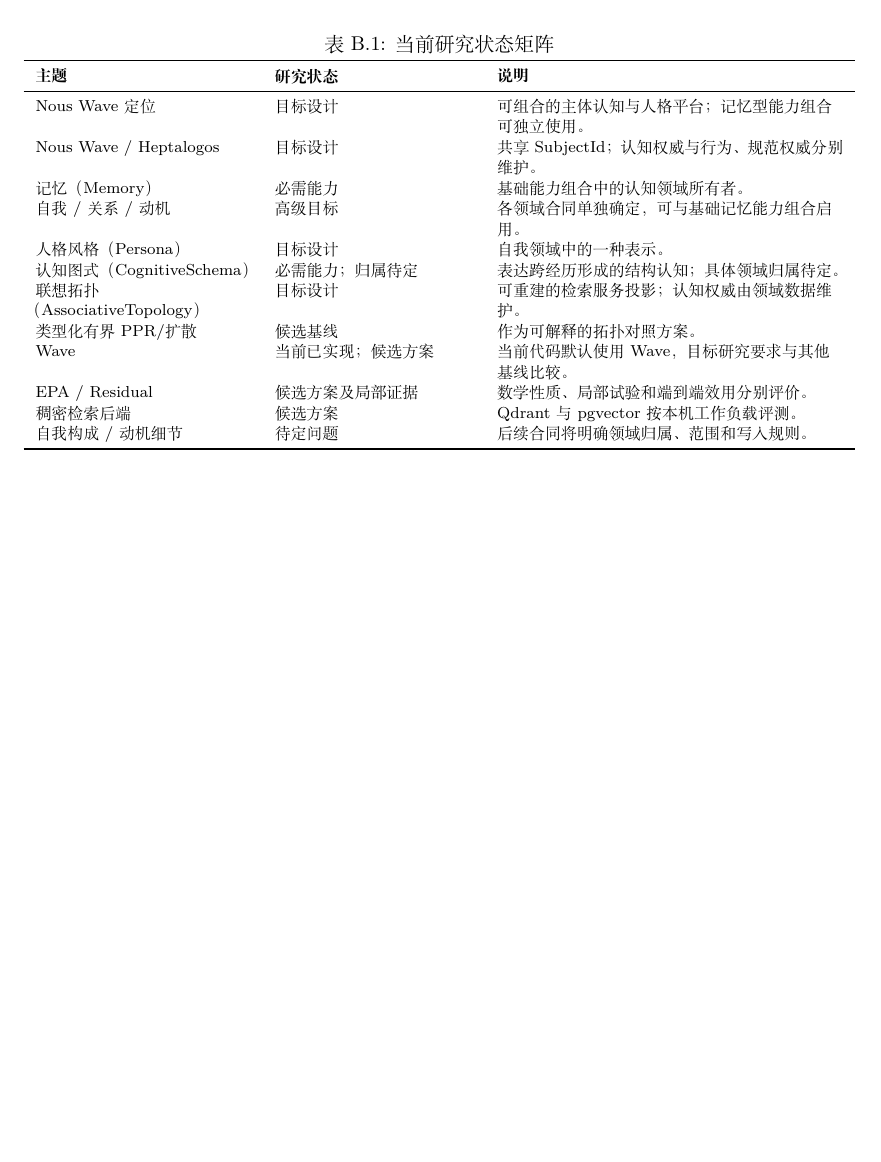
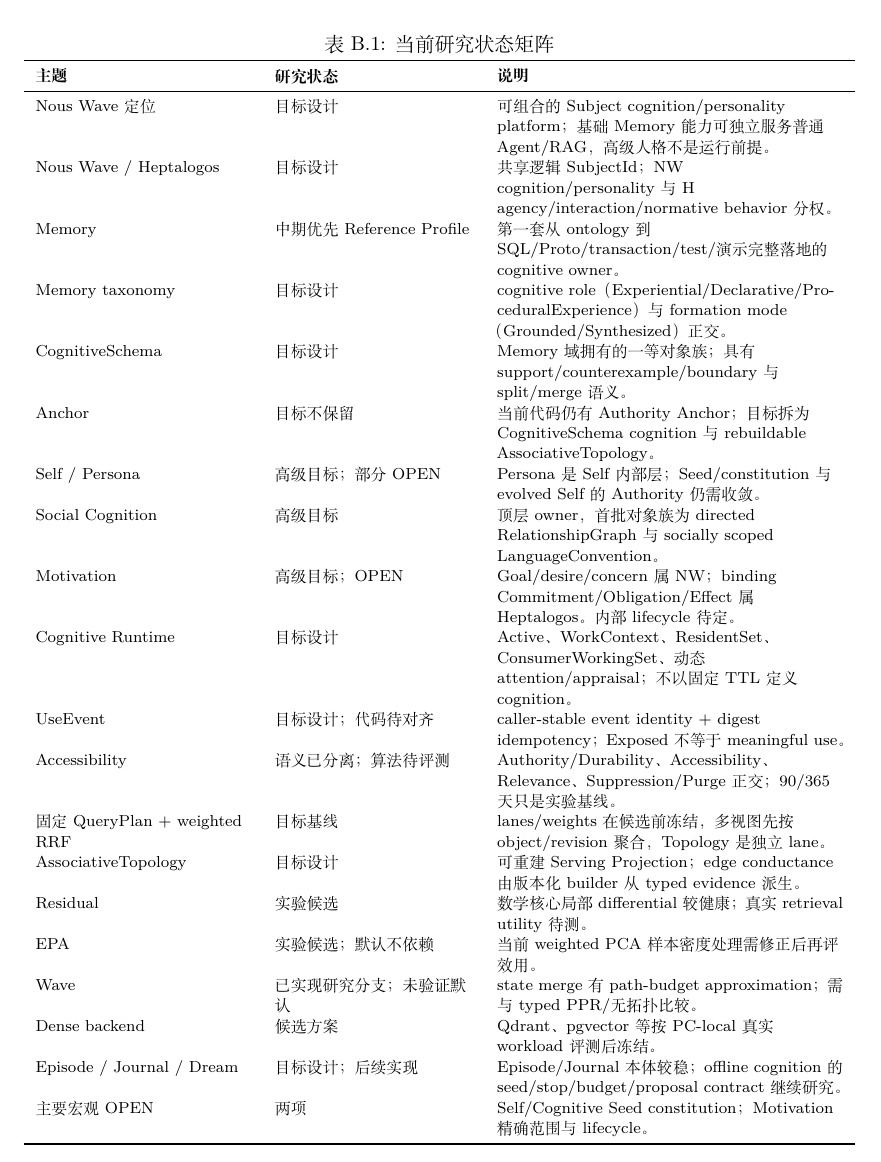
Before and after one commit to Heptalogos-Devs/Architecture-Vault, a LaTeX thesis (docs/Nous-Wave/main.tex, which reads docs/Nous-Wave/appendices/b-status-matrix.tex): part of page 46 of 49, cut so that both start at the same text, the shorter picture padded with empty space. Compiled offline with XeLaTeX.

Commit message:
docs(nous): refresh current research status matrix

```diff
--- a/docs/Nous-Wave/appendices/b-status-matrix.tex
+++ b/docs/Nous-Wave/appendices/b-status-matrix.tex
@@ -6,18 +6,26 @@
 \toprule
 \textbf{主题} & \textbf{研究状态} & \textbf{说明}\\
 \midrule
-Nous Wave 定位 & 目标设计 & 可组合的主体认知与人格平台；记忆型能力组合可独立使用。\\
-Nous Wave / Heptalogos & 目标设计 & 共享 SubjectId；认知权威与行为、规范权威分别维护。\\
-记忆（Memory） & 必需能力 & 基础能力组合中的认知领域所有者。\\
-自我 / 关系 / 动机 & 高级目标 & 各领域合同单独确定，可与基础记忆能力组合启用。\\
-人格风格（Persona） & 目标设计 & 自我领域中的一种表示。\\
-认知图式（CognitiveSchema） & 必需能力；归属待定 & 表达跨经历形成的结构认知；具体领域归属待定。\\
-联想拓扑（AssociativeTopology） & 目标设计 & 可重建的检索服务投影；认知权威由领域数据维护。\\
-类型化有界 PPR/扩散 & 候选基线 & 作为可解释的拓扑对照方案。\\
-Wave & 当前已实现；候选方案 & 当前代码默认使用 Wave，目标研究要求与其他基线比较。\\
-EPA / Residual & 候选方案及局部证据 & 数学性质、局部试验和端到端效用分别评价。\\
-稠密检索后端 & 候选方案 & Qdrant 与 pgvector 按本机工作负载评测。\\
-自我构成 / 动机细节 & 待定问题 & 后续合同将明确领域归属、范围和写入规则。\\
+Nous Wave 定位 & 目标设计 & 可组合的 Subject cognition/personality platform；基础 Memory 能力可独立服务普通 Agent/RAG，高级人格不是运行前提。\\
+Nous Wave / Heptalogos & 目标设计 & 共享逻辑 SubjectId；NW cognition/personality 与 H agency/interaction/normative behavior 分权。\\
+Memory & 中期优先 Reference Profile & 第一套从 ontology 到 SQL/Proto/transaction/test/演示完整落地的 cognitive owner。\\
+Memory taxonomy & 目标设计 & cognitive role（Experiential/Declarative/ProceduralExperience）与 formation mode（Grounded/Synthesized）正交。\\
+CognitiveSchema & 目标设计 & Memory 域拥有的一等对象族；具有 support/counterexample/boundary 与 split/merge 语义。\\
+Anchor & 目标不保留 & 当前代码仍有 Authority Anchor；目标拆为 CognitiveSchema cognition 与 rebuildable AssociativeTopology。\\
+Self / Persona & 高级目标；部分 OPEN & Persona 是 Self 内部层；Seed/constitution 与 evolved Self 的 Authority 仍需收敛。\\
+Social Cognition & 高级目标 & 顶层 owner，首批对象族为 directed RelationshipGraph 与 socially scoped LanguageConvention。\\
+Motivation & 高级目标；OPEN & Goal/desire/concern 属 NW；binding Commitment/Obligation/Effect 属 Heptalogos。内部 lifecycle 待定。\\
+Cognitive Runtime & 目标设计 & Active、WorkContext、ResidentSet、ConsumerWorkingSet、动态 attention/appraisal；不以固定 TTL 定义 cognition。\\
+UseEvent & 目标设计；代码待对齐 & caller-stable event identity + digest idempotency；Exposed 不等于 meaningful use。\\
+Accessibility & 语义已分离；算法待评测 & Authority/Durability、Accessibility、Relevance、Suppression/Purge 正交；90/365 天只是实验基线。\\
+固定 QueryPlan + weighted RRF & 目标基线 & lanes/weights 在候选前冻结，多视图先按 object/revision 聚合，Topology 是独立 lane。\\
+AssociativeTopology & 目标设计 & 可重建 Serving Projection；edge conductance 由版本化 builder 从 typed evidence 派生。\\
+Residual & 实验候选 & 数学核心局部 differential 较健康；真实 retrieval utility 待测。\\
+EPA & 实验候选；默认不依赖 & 当前 weighted PCA 样本密度处理需修正后再评效用。\\
+Wave & 已实现研究分支；未验证默认 & state merge 有 path-budget approximation；需与 typed PPR/无拓扑比较。\\
+Dense backend & 候选方案 & Qdrant、pgvector 等按 PC-local 真实 workload 评测后冻结。\\
+Episode / Journal / Dream & 目标设计；后续实现 & Episode/Journal 本体较稳；offline cognition 的 seed/stop/budget/proposal contract 继续研究。\\
+主要宏观 OPEN & 两项 & Self/Cognitive Seed constitution；Motivation 精确范围与 lifecycle。\\
 \bottomrule
 \end{ReportWideTable}
 \normalsize
```
